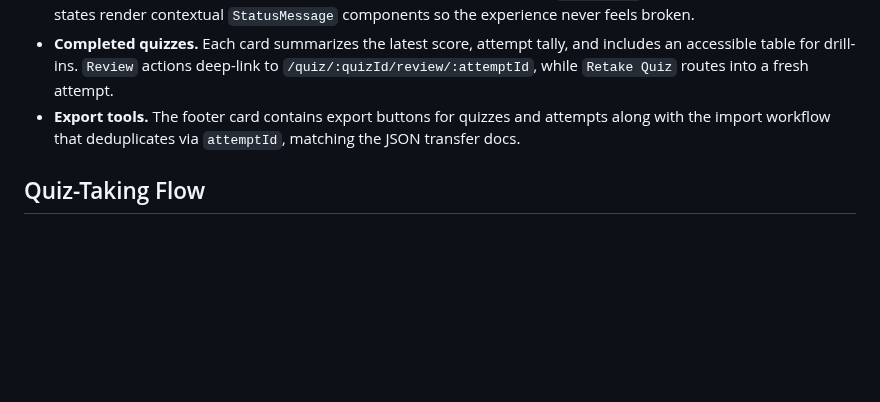
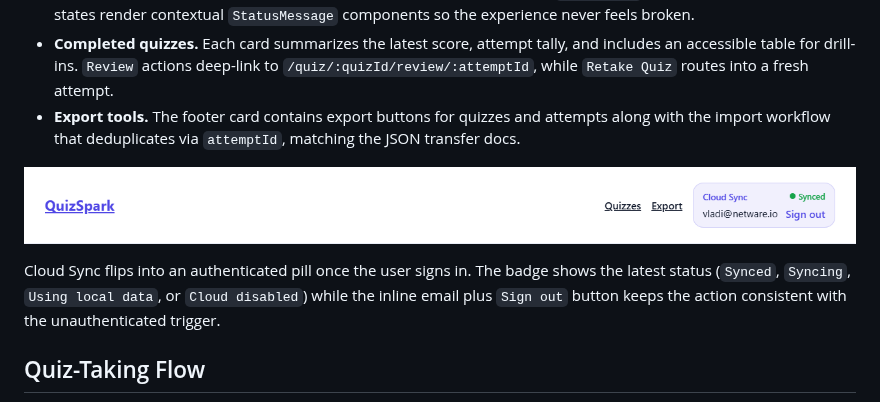
Before and after one commit to vladi03/quizzes, a Markdown page: docs/ui-functional-description.md, the part around the change. GitHub-like rendering; pictures changed too: docs/images/ui/cloud-sync-logged-in.png (added); blank space fills up the shorter version.

Commit message:
UI auth print screen

```diff
--- a/docs/ui-functional-description.md
+++ b/docs/ui-functional-description.md
@@ -13,6 +13,10 @@ The dashboard mirrors the layout mockups while layering in live capabilities:
 - **Available quizzes.** Cards highlight the description, question count, and `Start Quiz` call to action. Empty/search states render contextual `StatusMessage` components so the experience never feels broken.
 - **Completed quizzes.** Each card summarizes the latest score, attempt tally, and includes an accessible table for drill-ins. `Review` actions deep-link to `/quiz/:quizId/review/:attemptId`, while `Retake Quiz` routes into a fresh attempt.
 - **Export tools.** The footer card contains export buttons for quizzes and attempts along with the import workflow that deduplicates via `attemptId`, matching the JSON transfer docs.
+
+![Account pill shown after signing in](images/ui/cloud-sync-logged-in.png)
+
+Cloud Sync flips into an authenticated pill once the user signs in. The badge shows the latest status (`Synced`, `Syncing`, `Using local data`, or `Cloud disabled`) while the inline email plus `Sign out` button keeps the action consistent with the unauthenticated trigger.
 
 ## Quiz-Taking Flow
 
```
